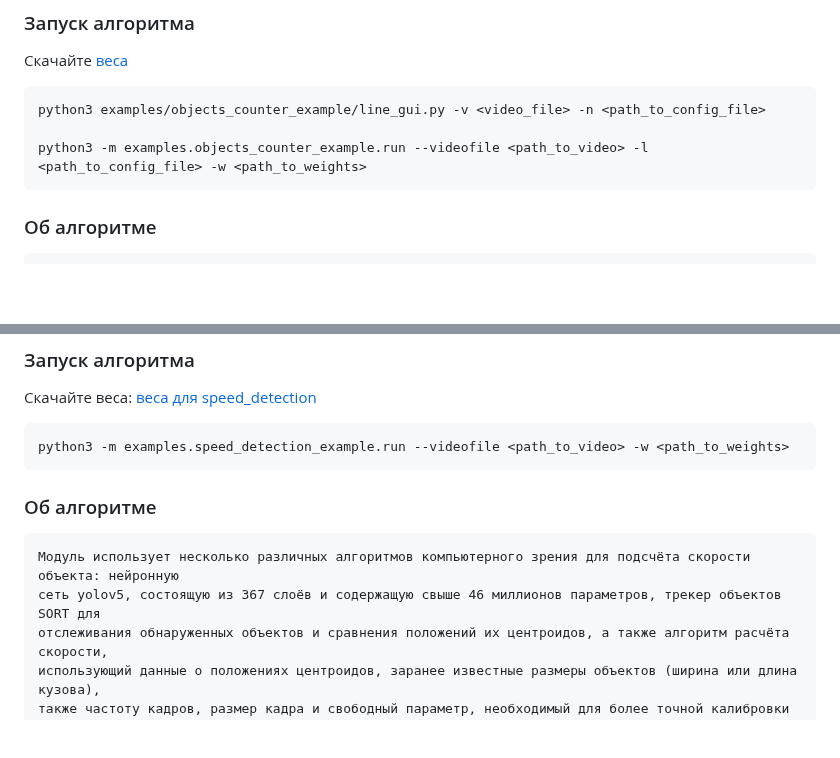
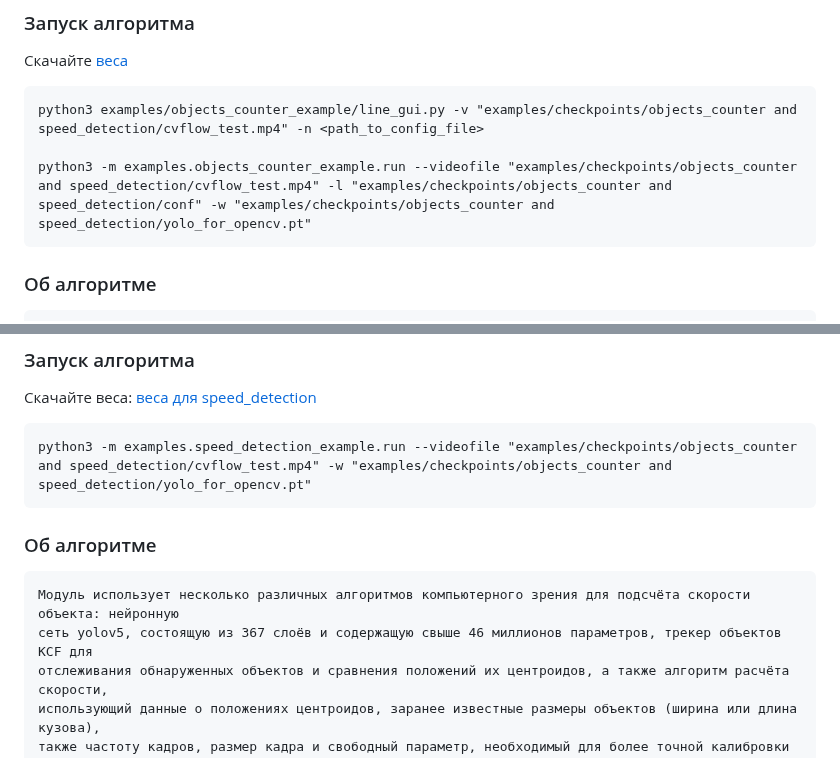
Before and after one commit to MLFreelib/cvflow, a Markdown page: README.md, 2 parts joined by grey strips. Rendered like a GitHub page; blank space fills up the shorter version.

````diff
--- a/README.md
+++ b/README.md
@@ -261,9 +261,9 @@ Note: веса передаются в формате .pt для через за
 ### Запуск алгоритма
    Скачайте [веса](https://drive.google.com/file/d/1A5vtooMwaz2TPBdQQWuDnV7qIg5oC8bA/view?usp=drive_link)
 
-    python3 examples/objects_counter_example/line_gui.py -v <video_file> -n <path_to_config_file>
+    python3 examples/objects_counter_example/line_gui.py -v "examples/checkpoints/objects_counter and speed_detection/cvflow_test.mp4" -n <path_to_config_file>
 
-    python3 -m examples.objects_counter_example.run --videofile <path_to_video> -l <path_to_config_file> -w <path_to_weights>
+    python3 -m examples.objects_counter_example.run --videofile "examples/checkpoints/objects_counter and speed_detection/cvflow_test.mp4" -l "examples/checkpoints/objects_counter and speed_detection/conf" -w "examples/checkpoints/objects_counter and speed_detection/yolo_for_opencv.pt"
 
 
 ### Об алгоритме
@@ -331,13 +331,13 @@ Note: веса передаются в формате .pt для через за
 ### Запуск алгоритма
 Скачайте веса: [веса для speed_detection](https://drive.google.com/file/d/1A5vtooMwaz2TPBdQQWuDnV7qIg5oC8bA/view?usp=drive_link)
 ```
-python3 -m examples.speed_detection_example.run --videofile <path_to_video> -w <path_to_weights>
+python3 -m examples.speed_detection_example.run --videofile "examples/checkpoints/objects_counter and speed_detection/cvflow_test.mp4" -w "examples/checkpoints/objects_counter and speed_detection/yolo_for_opencv.pt"
 ```
 
 ### Об алгоритме
 
     Модуль использует несколько различных алгоритмов компьютерного зрения для подсчёта скорости объекта: нейронную
-    сеть yolov5, состоящую из 367 слоёв и содержащую свыше 46 миллионов параметров, трекер объектов SORT для
+    сеть yolov5, состоящую из 367 слоёв и содержащую свыше 46 миллионов параметров, трекер объектов KCF для
     отслеживания обнаруженных объектов и сравнения положений их центроидов, а также алгоритм расчёта скорости,
     использующий данные о положениях центроидов, заранее известные размеры объектов (ширина или длина кузова),
     также частоту кадров, размер кадра и свободный параметр, необходимый для более точной калибровки системы.
````
